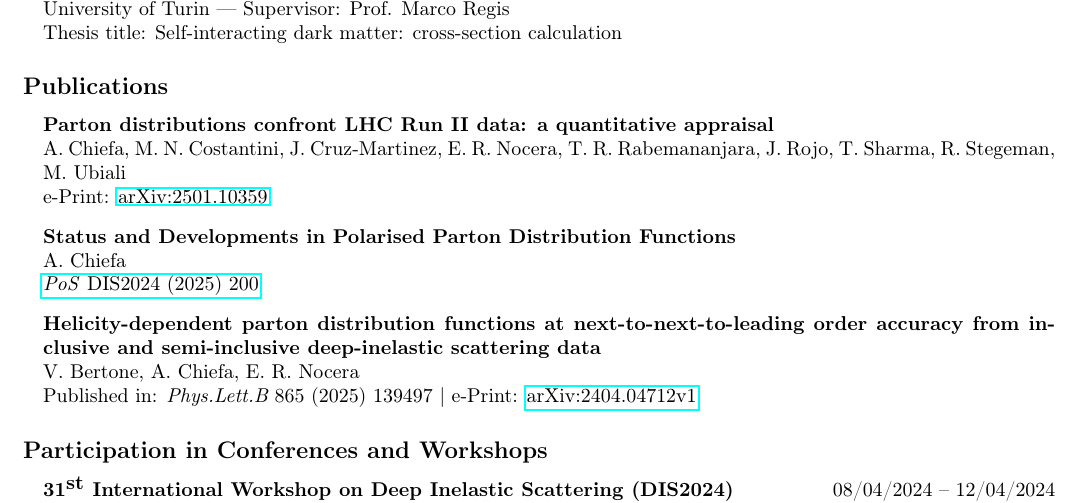
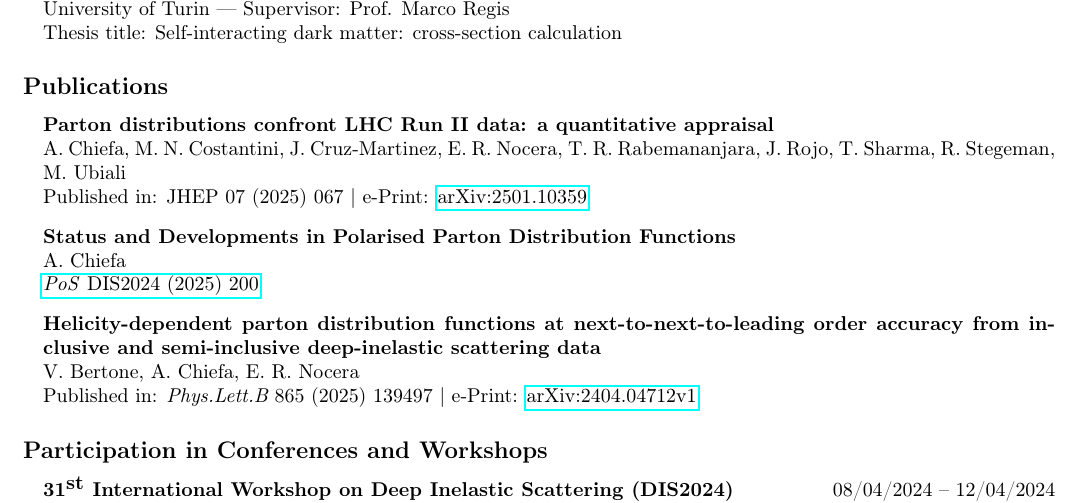
Before and after one commit to achiefa/CV, a LaTeX document (main.tex): part of page 1 of 2, cut so that both start at the same text. Compiled offline with pdfLaTeX.

Commit message:
Update publication details for parton distributions paper

```diff
--- a/main.tex
+++ b/main.tex
@@ -90,7 +90,7 @@
     \item[]
       \textbf{Parton distributions confront LHC Run II data: a quantitative appraisal} \\
       A. Chiefa, M. N. Costantini, J. Cruz-Martinez, E. R. Nocera, T. R. Rabemananjara, J. Rojo, T. Sharma, R. Stegeman, M. Ubiali \\
-      e-Print: \href{https://arxiv.org/abs/2501.10359}{arXiv:2501.10359}
+      Published in: JHEP 07 (2025) 067 | e-Print: \href{https://arxiv.org/abs/2501.10359}{arXiv:2501.10359}
     \item[]
       \textbf{Status and Developments in Polarised Parton Distribution Functions} \\
       A. Chiefa\\
```
